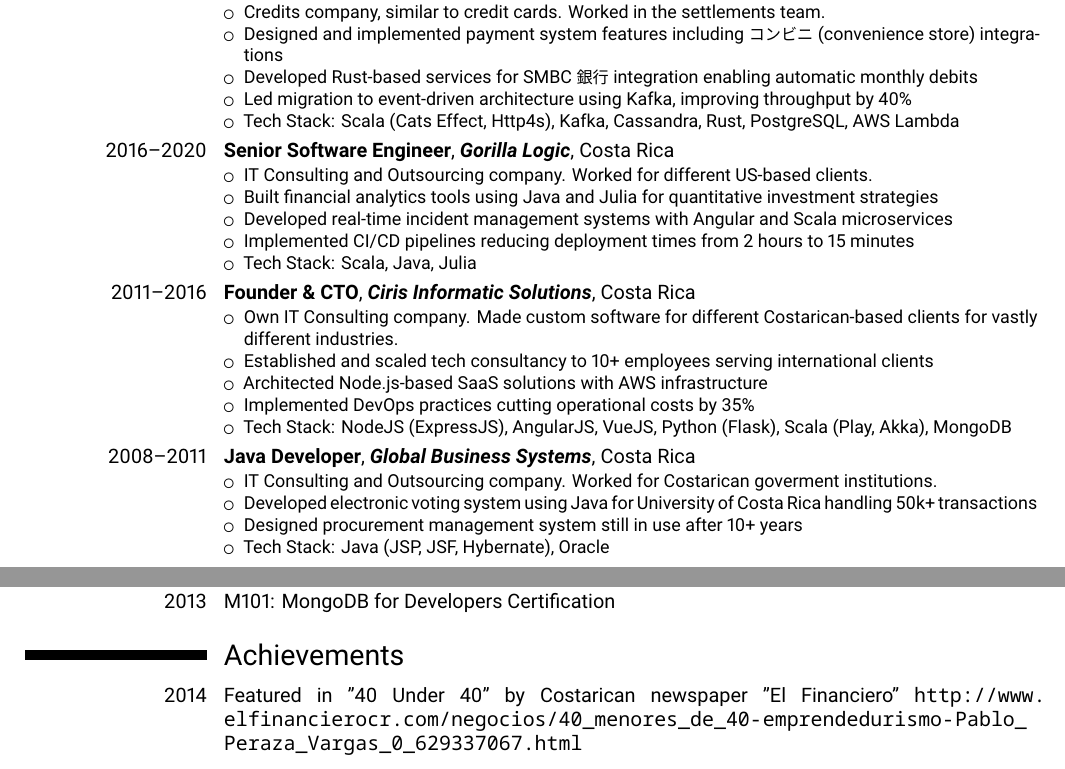
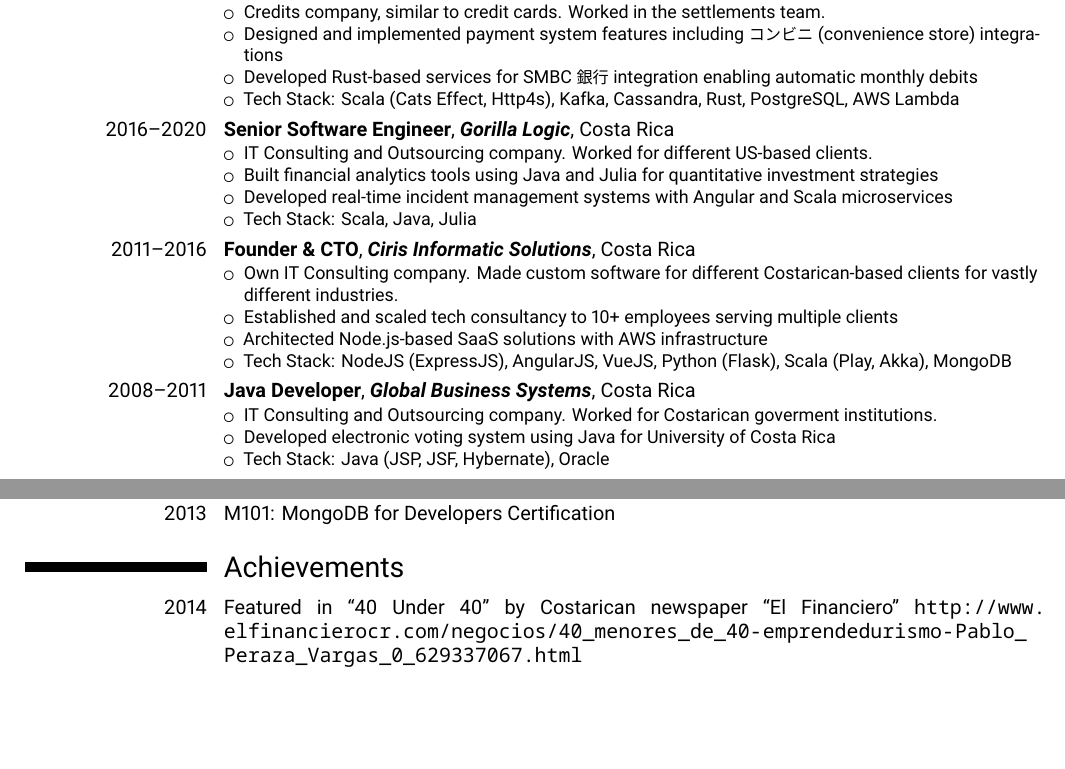
Before and after one commit to piousp/resume, a LaTeX CV (cv.tex): two parts of pages 1 and 2 of 2, joined at a grey line, cut so that both start at the same text, the shorter picture padded with empty space. Compiled offline with XeLaTeX.

Commit message:
Ultimos detalles

```diff
--- a/cv.tex
+++ b/cv.tex
@@ -78,7 +78,6 @@
   \item Credits company, similar to credit cards. Worked in the settlements team.
   \item Designed and implemented payment system features including {\japanesefont コンビニ} (convenience store) integrations
   \item Developed Rust-based services for SMBC {\japanesefont 銀行} integration enabling automatic monthly debits
-  \item Led migration to event-driven architecture using Kafka, improving throughput by 40\%
   \item Tech Stack: Scala (Cats Effect, Http4s), Kafka, Cassandra, Rust, PostgreSQL, AWS Lambda
 \end{itemize}}
 
@@ -87,24 +86,21 @@
   \item IT Consulting and Outsourcing company. Worked for different US-based clients.
   \item Built financial analytics tools using Java and Julia for quantitative investment strategies
   \item Developed real-time incident management systems with Angular and Scala microservices
-  \item Implemented CI/CD pipelines reducing deployment times from 2 hours to 15 minutes
   \item Tech Stack: Scala, Java, Julia
 \end{itemize}}
 
 \cventry{2011--2016}{Founder \& CTO}{\textbf{Ciris Informatic Solutions}}{Costa Rica}{}{
 \begin{itemize}
   \item Own IT Consulting company. Made custom software for different Costarican-based clients for vastly different industries.
-  \item Established and scaled tech consultancy to 10+ employees serving international clients
+  \item Established and scaled tech consultancy to 10+ employees serving multiple clients
   \item Architected Node.js-based SaaS solutions with AWS infrastructure
-  \item Implemented DevOps practices cutting operational costs by 35\%
   \item Tech Stack: NodeJS (ExpressJS), AngularJS, VueJS, Python (Flask), Scala (Play, Akka), MongoDB
 \end{itemize}}
 
 \cventry{2008--2011}{Java Developer}{\textbf{Global Business Systems}}{Costa Rica}{}{
 \begin{itemize}
   \item IT Consulting and Outsourcing company. Worked for Costarican goverment institutions.
-  \item Developed electronic voting system using Java for University of Costa Rica handling 50k+ transactions
-  \item Designed procurement management system still in use after 10+ years
+  \item Developed electronic voting system using Java for University of Costa Rica
   \item Tech Stack: Java (JSP, JSF, Hybernate), Oracle
 \end{itemize}}
 \pagebreak
```
Also changed, not shown: cv.tex (2 more changed lines).
